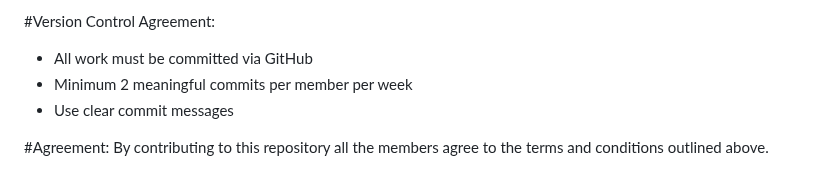
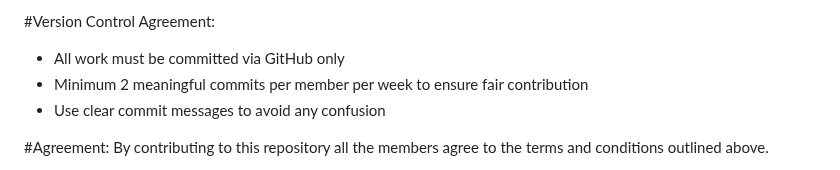
Before and after one commit to Kamal03102006/Group3_S126_HIT237-_Building-Interactive-Software, a Markdown page: GROUP-CONTRACT-GROUP-3.md, the part around the change. Drawn GitHub-style.

```diff
--- a/GROUP-CONTRACT-GROUP-3.md
+++ b/GROUP-CONTRACT-GROUP-3.md
@@ -62,9 +62,9 @@ Deadline for milestone 9: april 16
 - Final integration testing before submission
 
 #Version Control Agreement:
-- All work must be committed via GitHub
-- Minimum 2 meaningful commits per member per week
-- Use clear commit messages
+- All work must be committed via GitHub only
+- Minimum 2 meaningful commits per member per week to ensure fair contribution
+- Use clear commit messages to avoid any confusion
 
 #Agreement:
 By contributing to this repository all the members agree to the terms and conditions outlined above.
```
